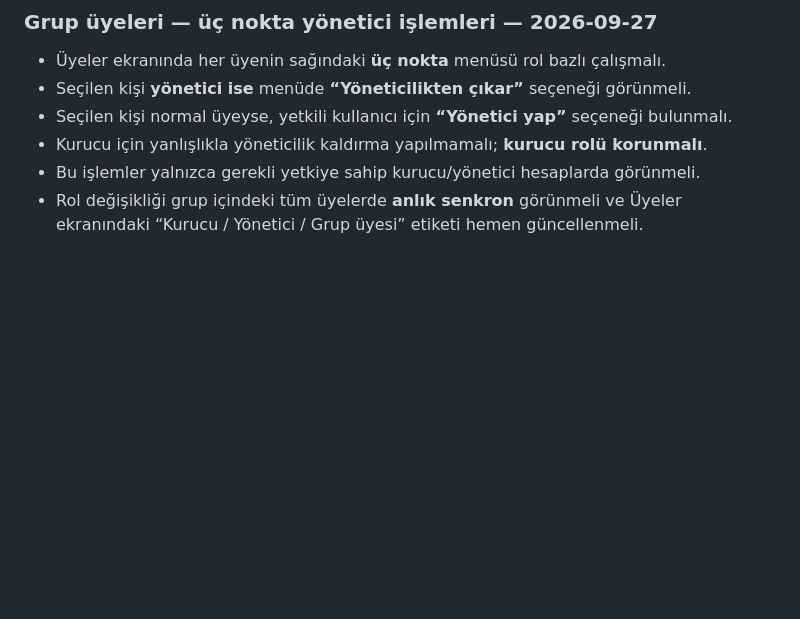
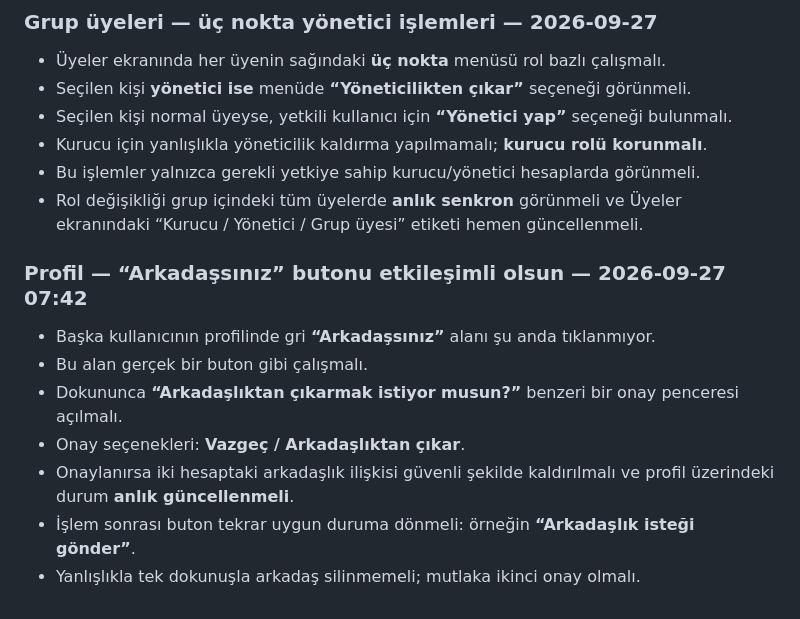
Before and after one commit to Nnentx/Ngelx, a Markdown page: WORK_PACKAGE_TEST_NOTES.md, the part around the change. GitHub-like rendering; blank space fills up the shorter version.

Commit message:
QA notes: make Friends status tappable with remove-friend confirmation

```diff
--- a/WORK_PACKAGE_TEST_NOTES.md
+++ b/WORK_PACKAGE_TEST_NOTES.md
@@ -829,3 +829,13 @@
 - Kurucu için yanlışlıkla yöneticilik kaldırma yapılmamalı; **kurucu rolü korunmalı**.
 - Bu işlemler yalnızca gerekli yetkiye sahip kurucu/yönetici hesaplarda görünmeli.
 - Rol değişikliği grup içindeki tüm üyelerde **anlık senkron** görünmeli ve Üyeler ekranındaki “Kurucu / Yönetici / Grup üyesi” etiketi hemen güncellenmeli.
+
+### Profil — “Arkadaşsınız” butonu etkileşimli olsun — 2026-09-27 07:42
+
+- Başka kullanıcının profilinde gri **“Arkadaşsınız”** alanı şu anda tıklanmıyor.
+- Bu alan gerçek bir buton gibi çalışmalı.
+- Dokununca **“Arkadaşlıktan çıkarmak istiyor musun?”** benzeri bir onay penceresi açılmalı.
+- Onay seçenekleri: **Vazgeç / Arkadaşlıktan çıkar**.
+- Onaylanırsa iki hesaptaki arkadaşlık ilişkisi güvenli şekilde kaldırılmalı ve profil üzerindeki durum **anlık güncellenmeli**.
+- İşlem sonrası buton tekrar uygun duruma dönmeli: örneğin **“Arkadaşlık isteği gönder”**.
+- Yanlışlıkla tek dokunuşla arkadaş silinmemeli; mutlaka ikinci onay olmalı.
```
